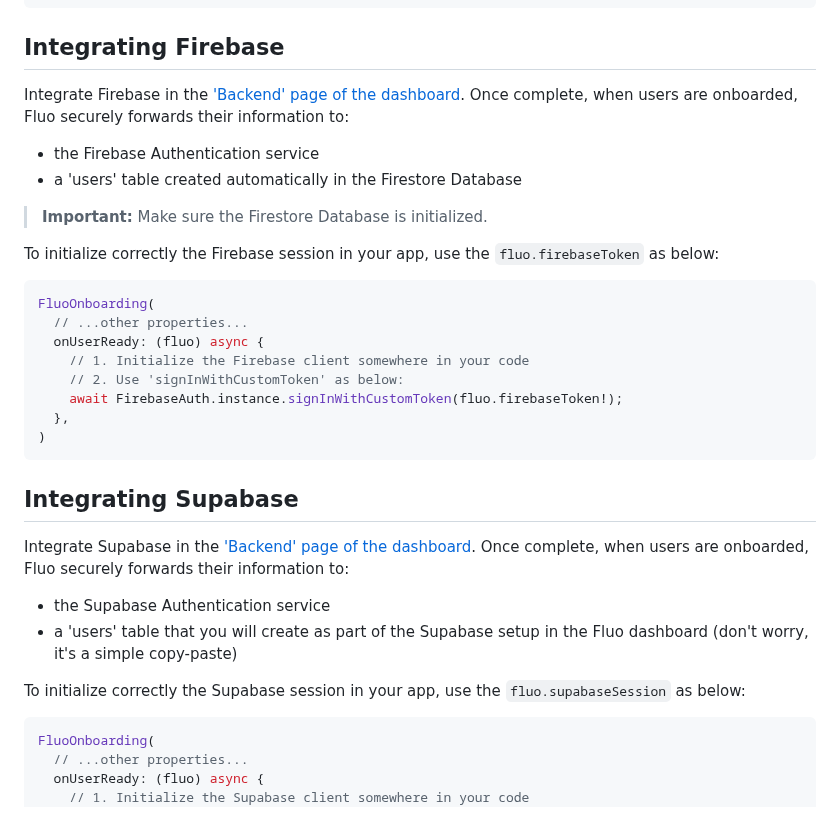
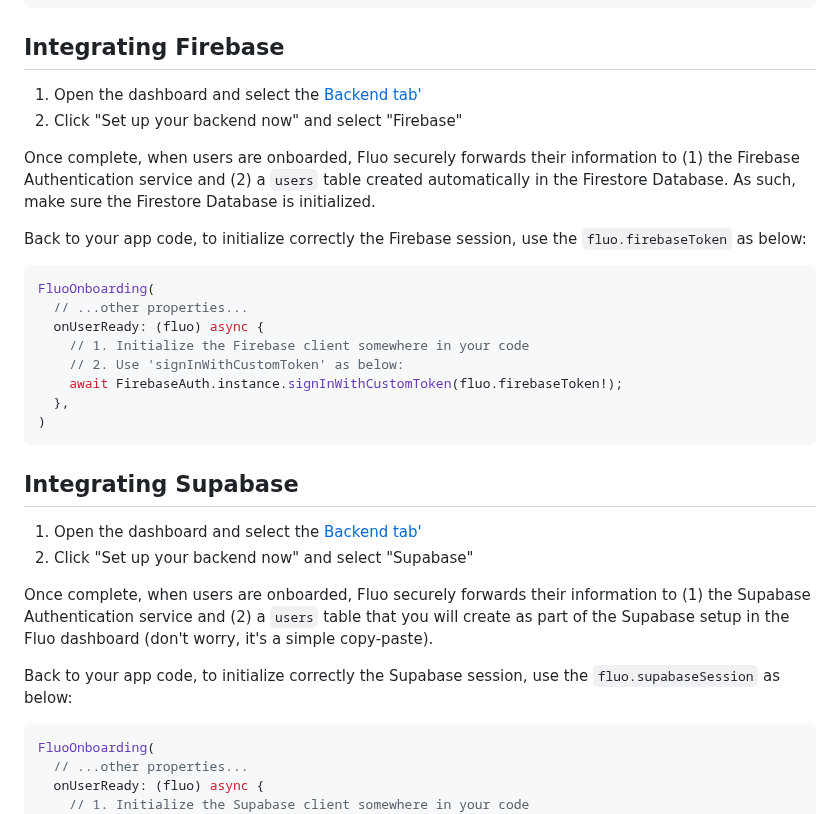
Before and after one commit to fluo-dev/flutter-sdk, a Markdown page: README.md, the part around the change. Drawn GitHub-style.

Commit message:
improve readme again

````diff
--- a/README.md
+++ b/README.md
@@ -102,14 +102,12 @@ class ExampleApp extends StatelessWidget {
 
 ## Integrating Firebase
 
-Integrate Firebase in the ['Backend' page of the dashboard](https://dashboard.fluo.dev/backend). Once complete, when users are onboarded, Fluo securely forwards their information to:
+1. Open the dashboard and select the [Backend tab'](https://dashboard.fluo.dev/backend)
+2. Click "Set up your backend now" and select "Firebase"
 
-- the Firebase Authentication service
-- a 'users' table created automatically in the Firestore Database
+Once complete, when users are onboarded, Fluo securely forwards their information to (1) the Firebase Authentication service and (2) a `users` table created automatically in the Firestore Database. As such, make sure the Firestore Database is initialized.
 
-> **Important:** Make sure the Firestore Database is initialized.
-
-To initialize correctly the Firebase session in your app, use the `fluo.firebaseToken` as below:
+Back to your app code, to initialize correctly the Firebase session, use the `fluo.firebaseToken` as below:
 
 ```dart
 FluoOnboarding(
@@ -124,12 +122,12 @@ FluoOnboarding(
 
 ## Integrating Supabase
 
-Integrate Supabase in the ['Backend' page of the dashboard](https://dashboard.fluo.dev/backend). Once complete, when users are onboarded, Fluo securely forwards their information to:
+1. Open the dashboard and select the [Backend tab'](https://dashboard.fluo.dev/backend)
+2. Click "Set up your backend now" and select "Supabase"
 
-- the Supabase Authentication service
-- a 'users' table that you will create as part of the Supabase setup in the Fluo dashboard (don't worry, it's a simple copy-paste)
+Once complete, when users are onboarded, Fluo securely forwards their information to (1) the Supabase Authentication service and (2) a `users` table that you will create as part of the Supabase setup in the Fluo dashboard (don't worry, it's a simple copy-paste).
 
-To initialize correctly the Supabase session in your app, use the `fluo.supabaseSession` as below:
+Back to your app code, to initialize correctly the Supabase session, use the `fluo.supabaseSession` as below:
 
 ```dart
 FluoOnboarding(
````
